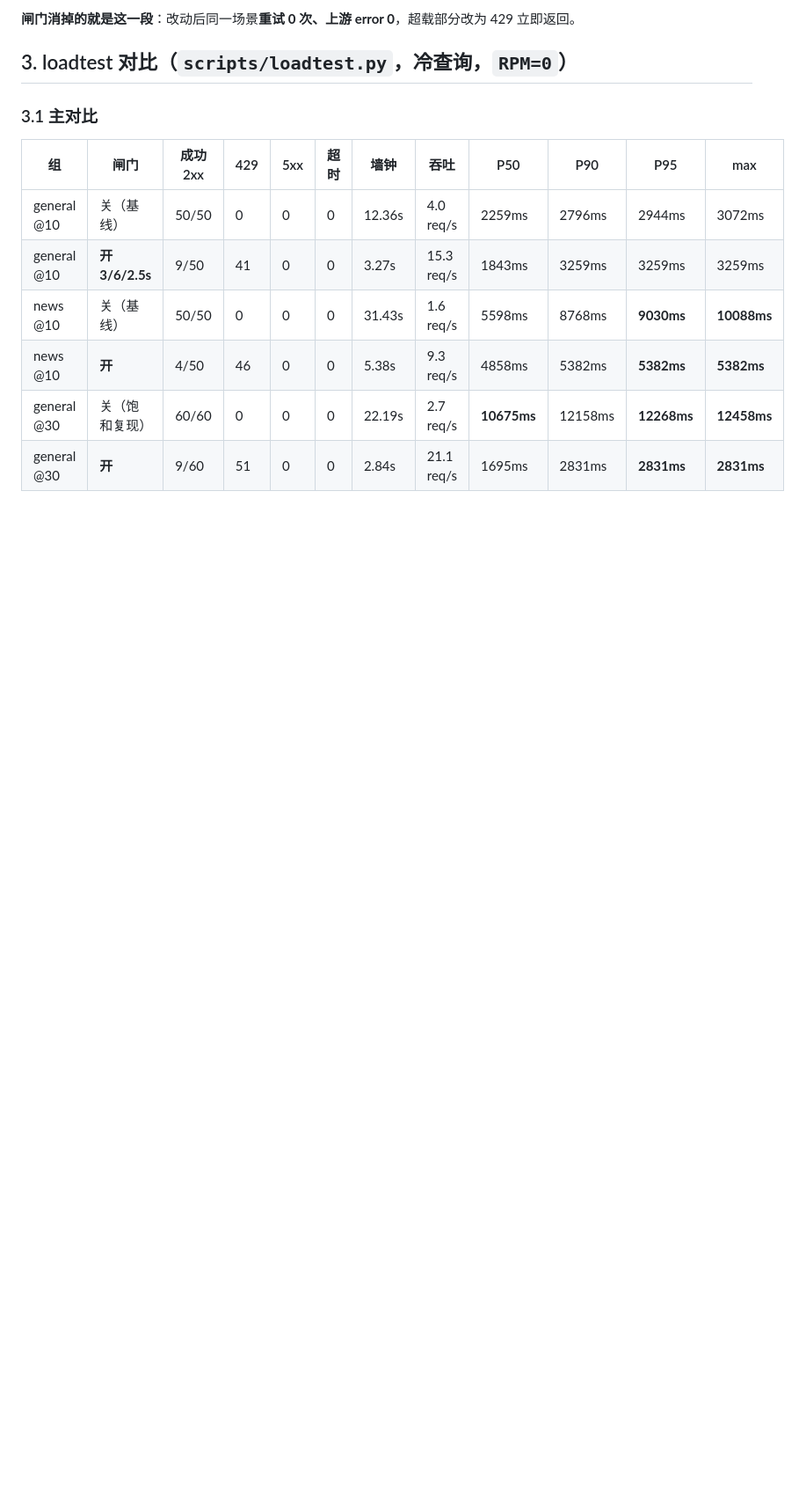
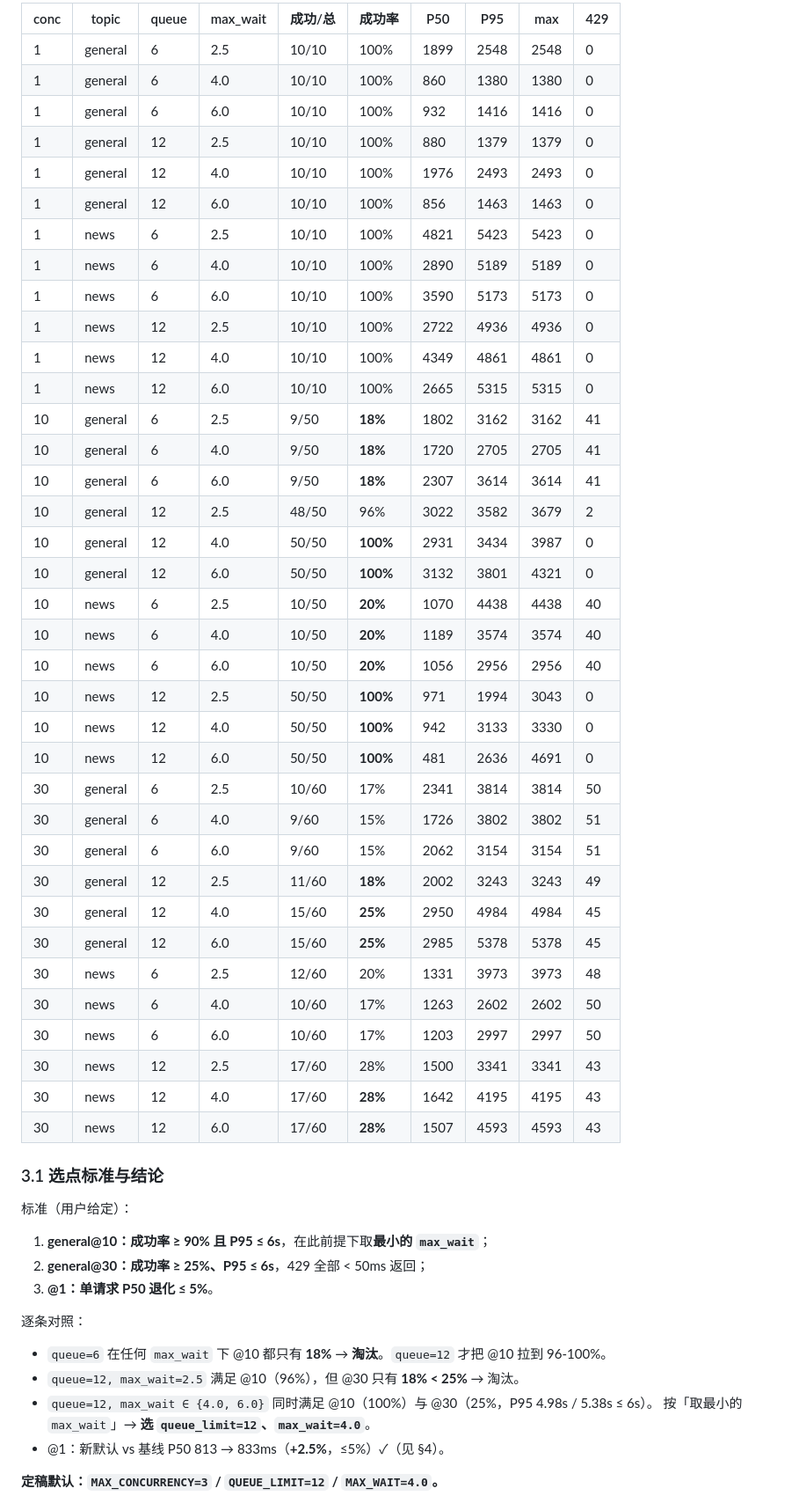
Before and after one commit to encode-utf8/utf8-search, a Markdown page: docs/reports/m5-concurrency-gate-20260927.md, the part around one of its changes. Shown at 88% size. Drawn GitHub-style; blank space fills up the shorter version.

```diff
--- a/docs/reports/m5-concurrency-gate-20260927.md
+++ b/docs/reports/m5-concurrency-gate-20260927.md
@@ -42,15 +39,58 @@
 
-**闸门消掉的就是这一段**：改动后同一场景**重试 0 次、上游 error 0**，超载部分改为 429 立即返回。
+| conc | topic | queue | max_wait | 成功/总 | 成功率 | P50 | P95 | max | 429 |
+| --- | --- | --- | --- | --- | --- | --- | --- | --- | --- |
+| 1 | general | 6 | 2.5 | 10/10 | 100% | 1899 | 2548 | 2548 | 0 |
+| 1 | general | 6 | 4.0 | 10/10 | 100% | 860 | 1380 | 1380 | 0 |
+| 1 | general | 6 | 6.0 | 10/10 | 100% | 932 | 1416 | 1416 | 0 |
+| 1 | general | 12 | 2.5 | 10/10 | 100% | 880 | 1379 | 1379 | 0 |
+| 1 | general | 12 | 4.0 | 10/10 | 100% | 1976 | 2493 | 2493 | 0 |
+| 1 | general | 12 | 6.0 | 10/10 | 100% | 856 | 1463 | 1463 | 0 |
+| 1 | news | 6 | 2.5 | 10/10 | 100% | 4821 | 5423 | 5423 | 0 |
+| 1 | news | 6 | 4.0 | 10/10 | 100% | 2890 | 5189 | 5189 | 0 |
+| 1 | news | 6 | 6.0 | 10/10 | 100% | 3590 | 5173 | 5173 | 0 |
+| 1 | news | 12 | 2.5 | 10/10 | 100% | 2722 | 4936 | 4936 | 0 |
+| 1 | news | 12 | 4.0 | 10/10 | 100% | 4349 | 4861 | 4861 | 0 |
+| 1 | news | 12 | 6.0 | 10/10 | 100% | 2665 | 5315 | 5315 | 0 |
+| 10 | general | 6 | 2.5 | 9/50 | **18%** | 1802 | 3162 | 3162 | 41 |
+| 10 | general | 6 | 4.0 | 9/50 | **18%** | 1720 | 2705 | 2705 | 41 |
+| 10 | general | 6 | 6.0 | 9/50 | **18%** | 2307 | 3614 | 3614 | 41 |
+| 10 | general | 12 | 2.5 | 48/50 | 96% | 3022 | 3582 | 3679 | 2 |
+| 10 | general | 12 | 4.0 | 50/50 | **100%** | 2931 | 3434 | 3987 | 0 |
+| 10 | general | 12 | 6.0 | 50/50 | **100%** | 3132 | 3801 | 4321 | 0 |
+| 10 | news | 6 | 2.5 | 10/50 | **20%** | 1070 | 4438 | 4438 | 40 |
+| 10 | news | 6 | 4.0 | 10/50 | **20%** | 1189 | 3574 | 3574 | 40 |
+| 10 | news | 6 | 6.0 | 10/50 | **20%** | 1056 | 2956 | 2956 | 40 |
+| 10 | news | 12 | 2.5 | 50/50 | **100%** | 971 | 1994 | 3043 | 0 |
+| 10 | news | 12 | 4.0 | 50/50 | **100%** | 942 | 3133 | 3330 | 0 |
+| 10 | news | 12 | 6.0 | 50/50 | **100%** | 481 | 2636 | 4691 | 0 |
+| 30 | general | 6 | 2.5 | 10/60 | 17% | 2341 | 3814 | 3814 | 50 |
+| 30 | general | 6 | 4.0 | 9/60 | 15% | 1726 | 3802 | 3802 | 51 |
+| 30 | general | 6 | 6.0 | 9/60 | 15% | 2062 | 3154 | 3154 | 51 |
+| 30 | general | 12 | 2.5 | 11/60 | **18%** | 2002 | 3243 | 3243 | 49 |
+| 30 | general | 12 | 4.0 | 15/60 | **25%** | 2950 | 4984 | 4984 | 45 |
+| 30 | general | 12 | 6.0 | 15/60 | **25%** | 2985 | 5378 | 5378 | 45 |
+| 30 | news | 6 | 2.5 | 12/60 | 20% | 1331 | 3973 | 3973 | 48 |
+| 30 | news | 6 | 4.0 | 10/60 | 17% | 1263 | 2602 | 2602 | 50 |
+| 30 | news | 6 | 6.0 | 10/60 | 17% | 1203 | 2997 | 2997 | 50 |
+| 30 | news | 12 | 2.5 | 17/60 | 28% | 1500 | 3341 | 3341 | 43 |
+| 30 | news | 12 | 4.0 | 17/60 | **28%** | 1642 | 4195 | 4195 | 43 |
+| 30 | news | 12 | 6.0 | 17/60 | **28%** | 1507 | 4593 | 4593 | 43 |
 
-## 3. loadtest 对比（`scripts/loadtest.py`，冷查询，`RPM=0`）
+### 3.1 选点标准与结论
 
-### 3.1 主对比
+标准（用户给定）：
 
-| 组 | 闸门 | 成功 2xx | 429 | 5xx | 超时 | 墙钟 | 吞吐 | P50 | P90 | P95 | max |
-| --- | --- | --- | --- | --- | --- | --- | --- | --- | --- | --- | --- |
-| general @10 | 关（基线） | 50/50 | 0 | 0 | 0 | 12.36s | 4.0 req/s | 2259ms | 2796ms | 2944ms | 3072ms |
-| general @10 | **开 3/6/2.5s** | 9/50 | 41 | 0 | 0 | 3.27s | 15.3 req/s | 1843ms | 3259ms | 3259ms | 3259ms |
-| news @10 | 关（基线） | 50/50 | 0 | 0 | 0 | 31.43s | 1.6 req/s | 5598ms | 8768ms | **9030ms** | **10088ms** |
-| news @10 | **开** | 4/50 | 46 | 0 | 0 | 5.38s | 9.3 req/s | 4858ms | 5382ms | **5382ms** | **5382ms** |
-| general @30 | 关（饱和复现） | 60/60 | 0 | 0 | 0 | 22.19s | 2.7 req/s | **10675ms** | 12158ms | **12268ms** | **12458ms** |
-| general @30 | **开** | 9/60 | 51 | 0 | 0 | 2.84s | 21.1 req/s | 1695ms | 2831ms | **2831ms** | **2831ms** |
+1. **general@10：成功率 ≥ 90% 且 P95 ≤ 6s**，在此前提下取**最小的 `max_wait`**；
+2. **general@30：成功率 ≥ 25%、P95 ≤ 6s**，429 全部 < 50ms 返回；
+3. **@1：单请求 P50 退化 ≤ 5%**。
+
+逐条对照：
+
+- `queue=6` 在任何 `max_wait` 下 @10 都只有 **18%** → **淘汰**。`queue=12` 才把 @10 拉到 96-100%。
+- `queue=12, max_wait=2.5` 满足 @10（96%），但 @30 只有 **18% < 25%** → 淘汰。
+- `queue=12, max_wait ∈ {4.0, 6.0}` 同时满足 @10（100%）与 @30（25%，P95 4.98s / 5.38s ≤ 6s）。
+  按「取最小的 `max_wait`」→ **选 `queue_limit=12`、`max_wait=4.0`**。
+- @1：新默认 vs 基线 P50 813 → 833ms（**+2.5%**，≤5%）✓（见 §4）。
+
+**定稿默认：`MAX_CONCURRENCY=3` / `QUEUE_LIMIT=12` / `MAX_WAIT=4.0`。**
+
```
Also changed, not shown: other parts of docs/reports/m5-concurrency-gate-20260927.md (+86 -88 lines), checklist.md (+8 -7 lines).
